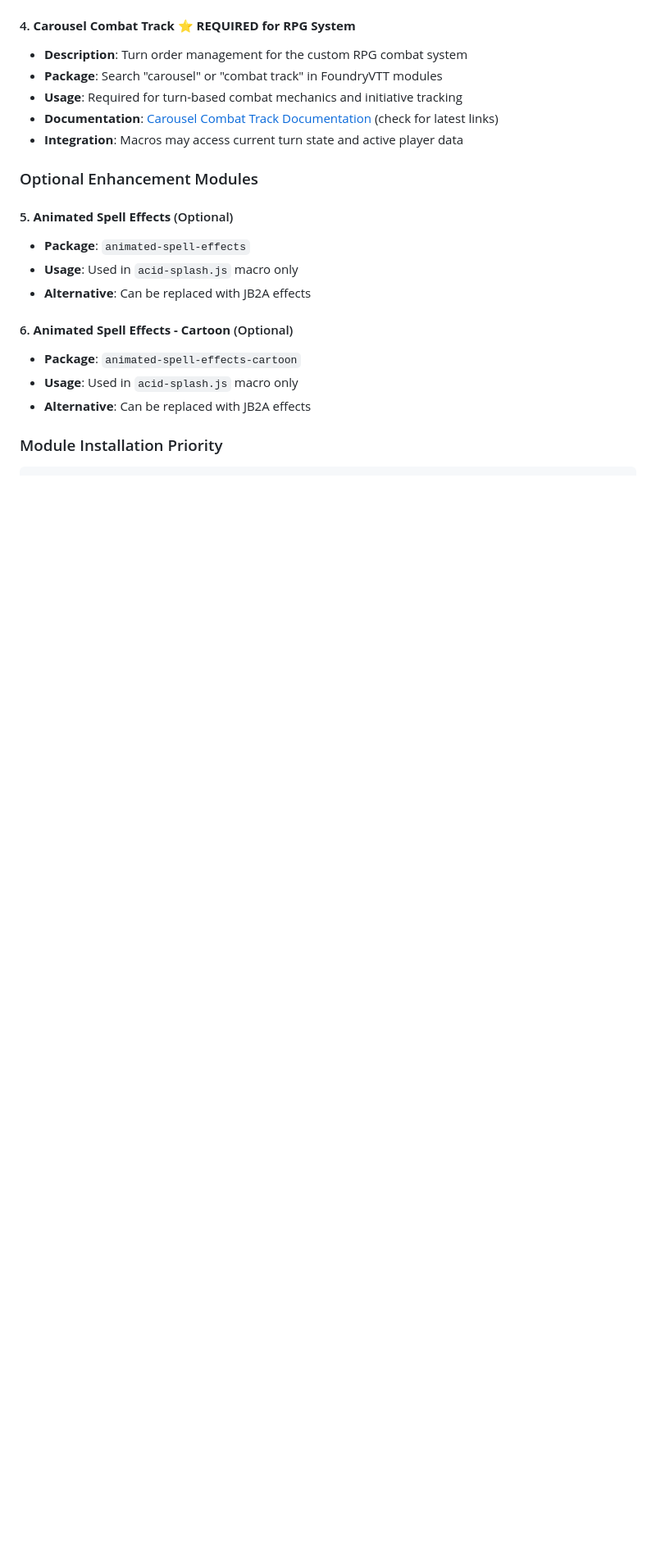
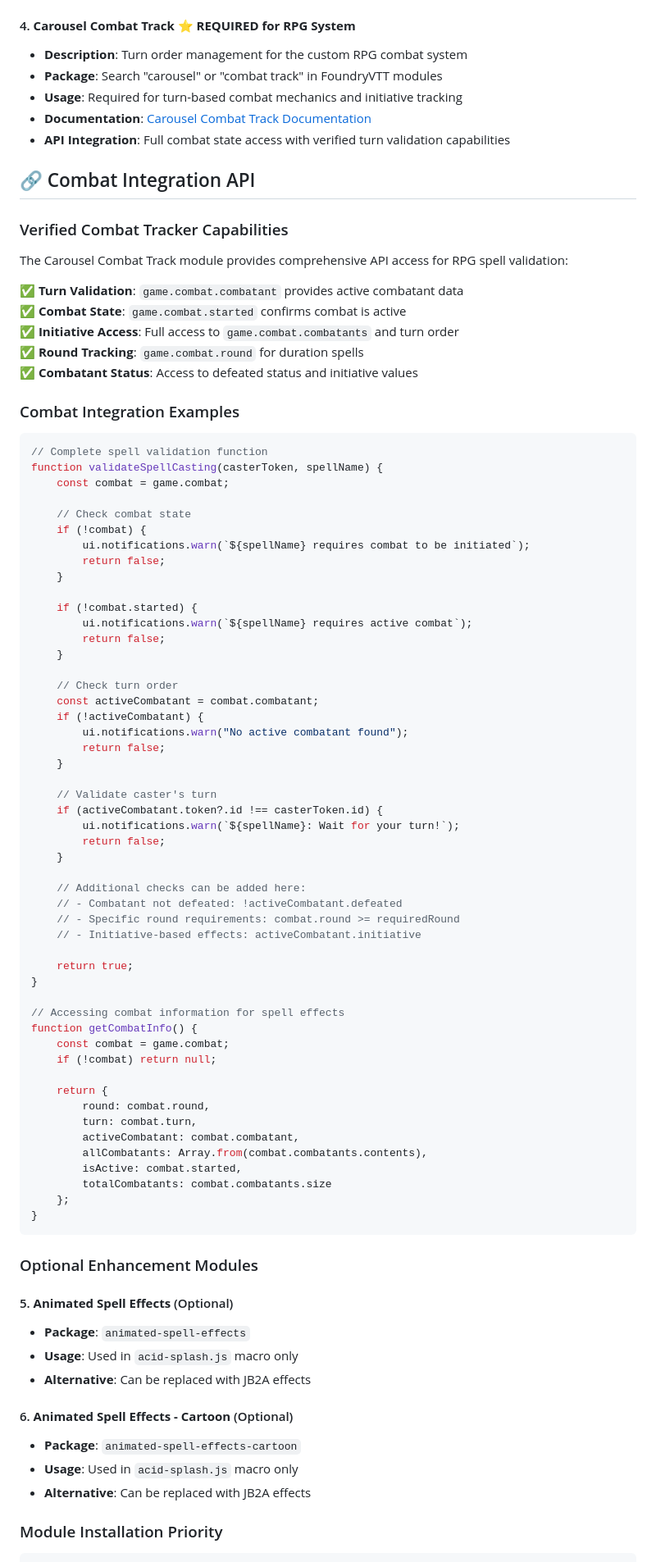
Before and after one commit to xaxzie/FoundryVTTMacro, a Markdown page: README.md, the part around the change printed below. Shown: that part at 82% size. Drawn GitHub-style; blank space fills up the shorter version.

````diff
--- a/README.md
+++ b/README.md
@@ -121,8 +121,75 @@ TestFoundry/
 - **Description**: Turn order management for the custom RPG combat system
 - **Package**: Search "carousel" or "combat track" in FoundryVTT modules
 - **Usage**: Required for turn-based combat mechanics and initiative tracking
-- **Documentation**: [Carousel Combat Track Documentation](https://wiki.theripper93.com/free/combat-tracker-dock) (check for latest links)
-- **Integration**: Macros may access current turn state and active player data
+- **Documentation**: [Carousel Combat Track Documentation](https://wiki.theripper93.com/free/combat-tracker-dock)
+- **API Integration**: Full combat state access with verified turn validation capabilities
+
+## 🔗 Combat Integration API
+
+### Verified Combat Tracker Capabilities
+
+The Carousel Combat Track module provides comprehensive API access for RPG spell validation:
+
+**✅ Turn Validation**: `game.combat.combatant` provides active combatant data
+**✅ Combat State**: `game.combat.started` confirms combat is active
+**✅ Initiative Access**: Full access to `game.combat.combatants` and turn order
+**✅ Round Tracking**: `game.combat.round` for duration spells
+**✅ Combatant Status**: Access to defeated status and initiative values
+
+### Combat Integration Examples
+
+```javascript
+// Complete spell validation function
+function validateSpellCasting(casterToken, spellName) {
+    const combat = game.combat;
+
+    // Check combat state
+    if (!combat) {
+        ui.notifications.warn(`${spellName} requires combat to be initiated`);
+        return false;
+    }
+
+    if (!combat.started) {
+        ui.notifications.warn(`${spellName} requires active combat`);
+        return false;
+    }
+
+    // Check turn order
+    const activeCombatant = combat.combatant;
+    if (!activeCombatant) {
+        ui.notifications.warn("No active combatant found");
+        return false;
+    }
+
+    // Validate caster's turn
+    if (activeCombatant.token?.id !== casterToken.id) {
+        ui.notifications.warn(`${spellName}: Wait for your turn!`);
+        return false;
+    }
+
+    // Additional checks can be added here:
+    // - Combatant not defeated: !activeCombatant.defeated
+    // - Specific round requirements: combat.round >= requiredRound
+    // - Initiative-based effects: activeCombatant.initiative
+
+    return true;
+}
+
+// Accessing combat information for spell effects
+function getCombatInfo() {
+    const combat = game.combat;
+    if (!combat) return null;
+
+    return {
+        round: combat.round,
+        turn: combat.turn,
+        activeCombatant: combat.combatant,
+        allCombatants: Array.from(combat.combatants.contents),
+        isActive: combat.started,
+        totalCombatants: combat.combatants.size
+    };
+}
+```
 
 ### Optional Enhancement Modules
 
````
Also changed, not shown: other parts of README.md (+34 -10 lines).
